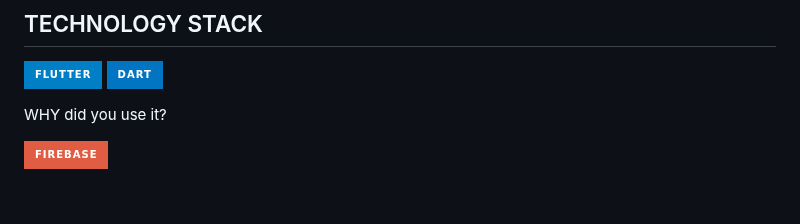
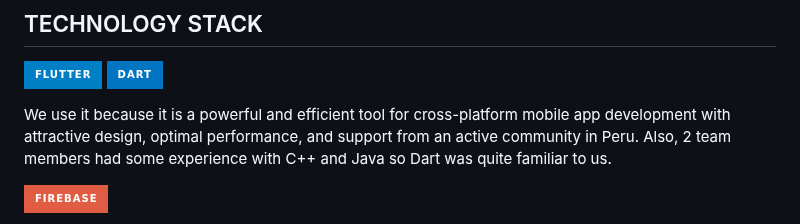
Before and after one commit to Pilar-App/pilar-app, a Markdown page: README.md, the part around the change. Drawn GitHub-style; badges without logos; blank space fills up the shorter version.

```diff
--- a/README.md
+++ b/README.md
@@ -42,7 +42,7 @@ alt="Pilar - GDSC Solution Challenge 2023"/></a>
 
 [![Flutter](https://img.shields.io/badge/-Flutter-blue?style=for-the-badge&logo=Flutter)](https://flutter.dev/) [![Dart](https://img.shields.io/static/v1?style=for-the-badge&message=Dart&color=0175C2&logo=Dart&logoColor=FFFFFF&label=)](https://dart.dev/)
 
-WHY did you use it?
+We use it because it is a powerful and efficient tool for cross-platform mobile app development with attractive design, optimal performance, and support from an active community in Peru. Also, 2 team members had some experience with C++ and Java so Dart was quite familiar to us.
 
 
 [![Firebase](https://img.shields.io/badge/-Firebase-red?style=for-the-badge&logo=Firebase)](https://firebase.google.com/)
```
